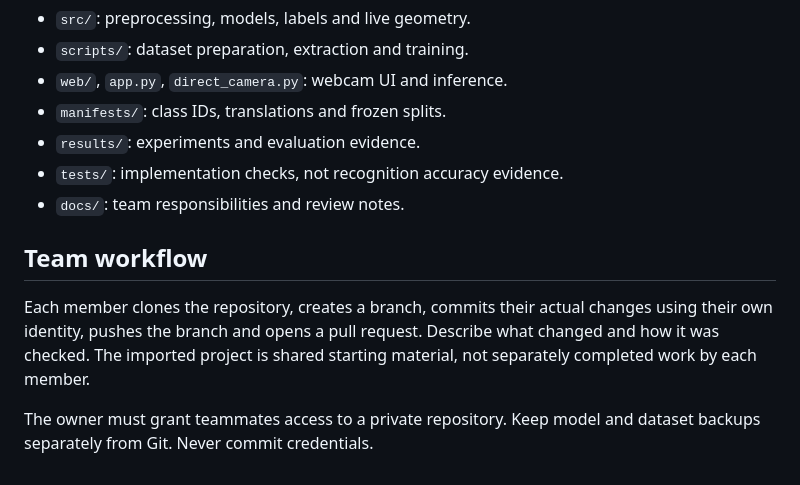
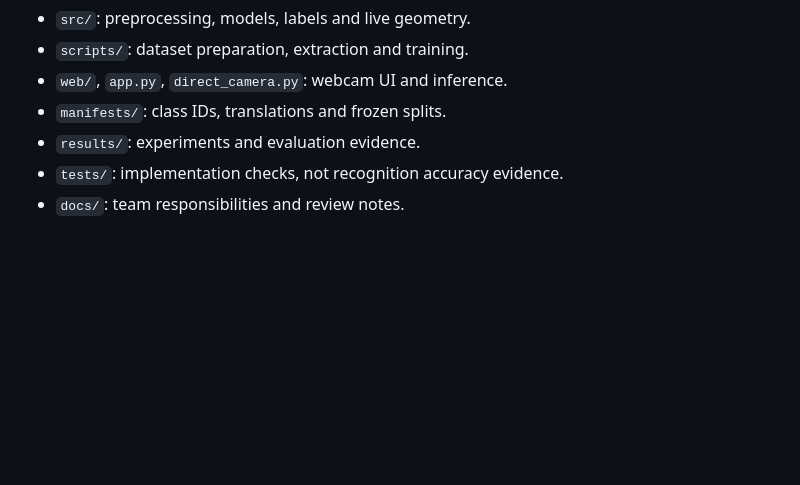
Before and after one commit to Moshiur1143/bdsl-multistream, a Markdown page: README.md, the part around the change. Drawn GitHub-style; blank space fills up the shorter version.

```diff
--- a/README.md
+++ b/README.md
@@ -51,9 +51,3 @@ Dataset: [SignBD-Word on Zenodo](https://zenodo.org/records/6779843). Preserve a
 - `results/`: experiments and evaluation evidence.
 - `tests/`: implementation checks, not recognition accuracy evidence.
 - `docs/`: team responsibilities and review notes.
-
-## Team workflow
-
-Each member clones the repository, creates a branch, commits their actual changes using their own identity, pushes the branch and opens a pull request. Describe what changed and how it was checked. The imported project is shared starting material, not separately completed work by each member.
-
-The owner must grant teammates access to a private repository. Keep model and dataset backups separately from Git. Never commit credentials.
```
